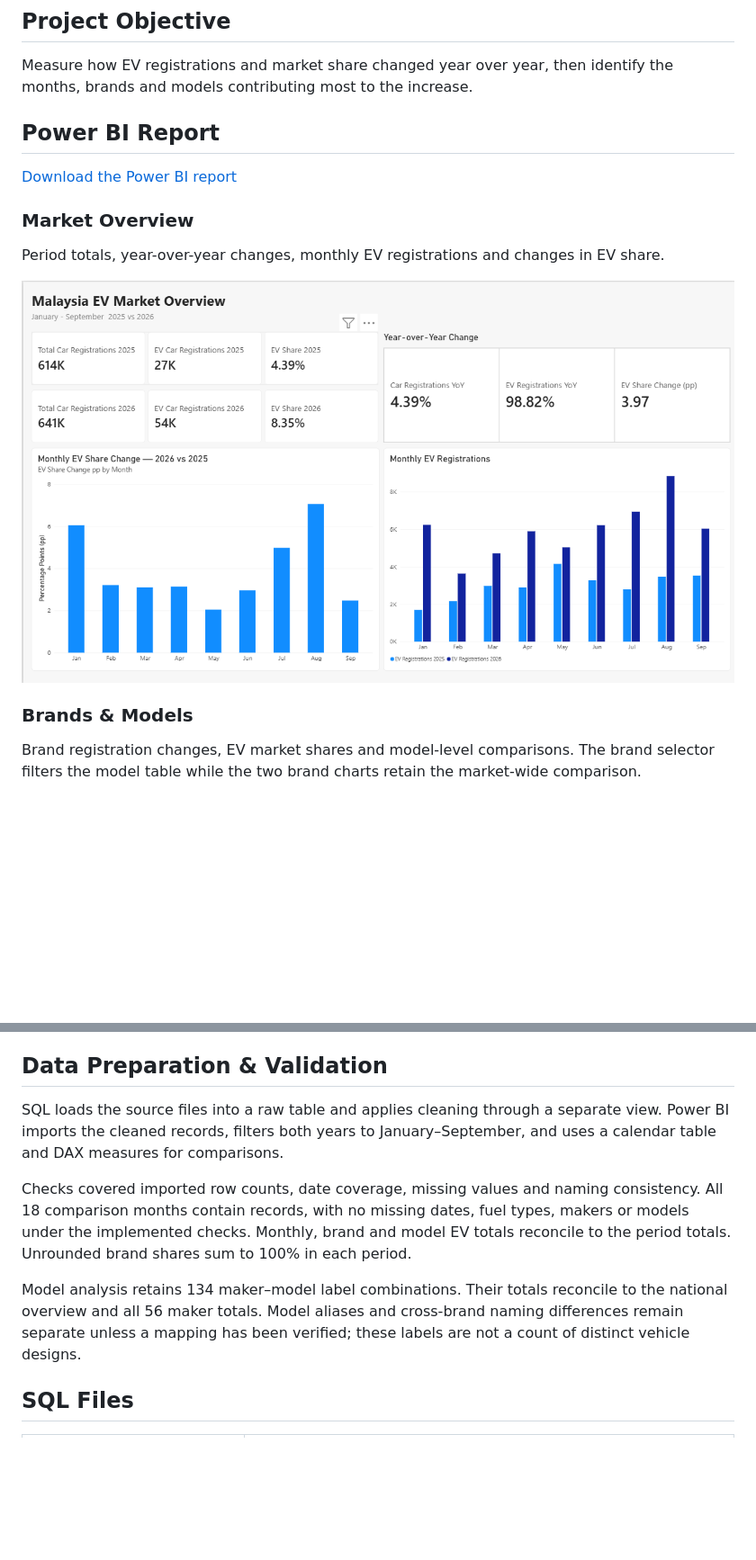
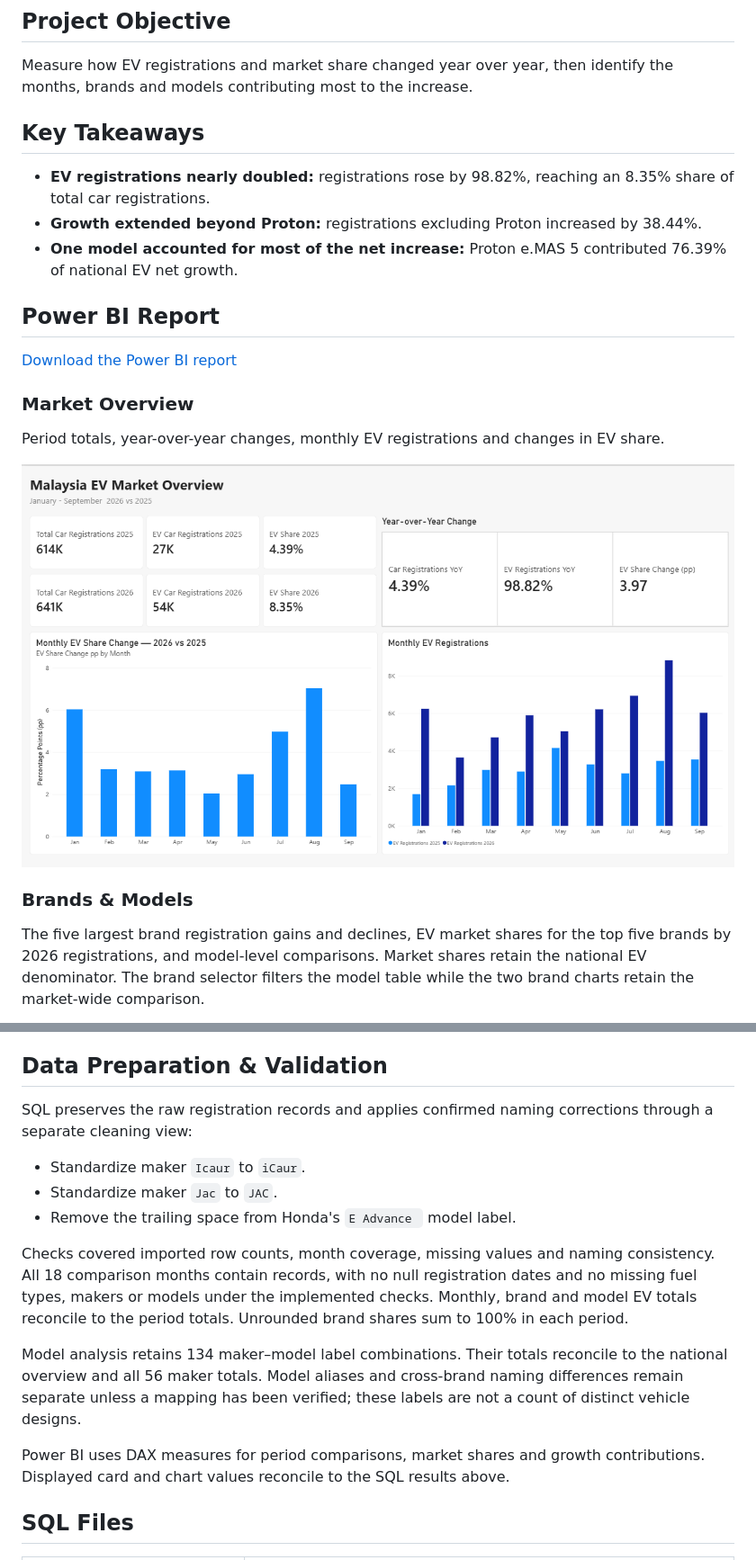
Before and after one commit to chooromeo/malaysia-ev-analysis, a Markdown page: README.md, 2 parts joined by grey strips. Shown at 90% size. GitHub-like rendering; pictures changed too: market_overview.png; blank space fills up the shorter version.

Commit message:
Update EV analysis, dashboards, and README

```diff
--- a/README.md
+++ b/README.md
@@ -7,6 +7,12 @@ Comparing Malaysia's car registrations and battery electric vehicle (EV) market
 ## Project Objective
 
 Measure how EV registrations and market share changed year over year, then identify the months, brands and models contributing most to the increase.
+
+## Key Takeaways
+
+- **EV registrations nearly doubled:** registrations rose by 98.82%, reaching an 8.35% share of total car registrations.
+- **Growth extended beyond Proton:** registrations excluding Proton increased by 38.44%.
+- **One model accounted for most of the net increase:** Proton e.MAS 5 contributed 76.39% of national EV net growth.
 
 ## Power BI Report
 
@@ -20,5 +26,5 @@ Period totals, year-over-year changes, monthly EV registrations and changes in E
 
 ### Brands & Models
 
-Brand registration changes, EV market shares and model-level comparisons. The brand selector filters the model table while the two brand charts retain the market-wide comparison.
+The five largest brand registration gains and declines, EV market shares for the top five brands by 2026 registrations, and model-level comparisons. Market shares retain the national EV denominator. The brand selector filters the model table while the two brand charts retain the market-wide comparison.
 
@@ -72,11 +161,17 @@ Source: [JPJ Car Registration Transactions — data.gov.my](https://data.gov.my/
 
 ## Data Preparation & Validation
 
-SQL loads the source files into a raw table and applies cleaning through a separate view. Power BI imports the cleaned records, filters both years to January–September, and uses a calendar table and DAX measures for comparisons.
+SQL preserves the raw registration records and applies confirmed naming corrections through a separate cleaning view:
 
-Checks covered imported row counts, date coverage, missing values and naming consistency. All 18 comparison months contain records, with no missing dates, fuel types, makers or models under the implemented checks. Monthly, brand and model EV totals reconcile to the period totals. Unrounded brand shares sum to 100% in each period.
+- Standardize maker `Icaur` to `iCaur`.
+- Standardize maker `Jac` to `JAC`.
+- Remove the trailing space from Honda's `E Advance ` model label.
+
+Checks covered imported row counts, month coverage, missing values and naming consistency. All 18 comparison months contain records, with no null registration dates and no missing fuel types, makers or models under the implemented checks. Monthly, brand and model EV totals reconcile to the period totals. Unrounded brand shares sum to 100% in each period.
 
 Model analysis retains 134 maker–model label combinations. Their totals reconcile to the national overview and all 56 maker totals. Model aliases and cross-brand naming differences remain separate unless a mapping has been verified; these labels are not a count of distinct vehicle designs.
+
+Power BI uses DAX measures for period comparisons, market shares and growth contributions. Displayed card and chart values reconcile to the SQL results above.
 
 ## SQL Files
 
```
Also changed, not shown: other parts of README.md (+88 -4 lines), brand&model.png (added), brands&model.png (deleted), growth_drivers.png (added), 3 other files.
